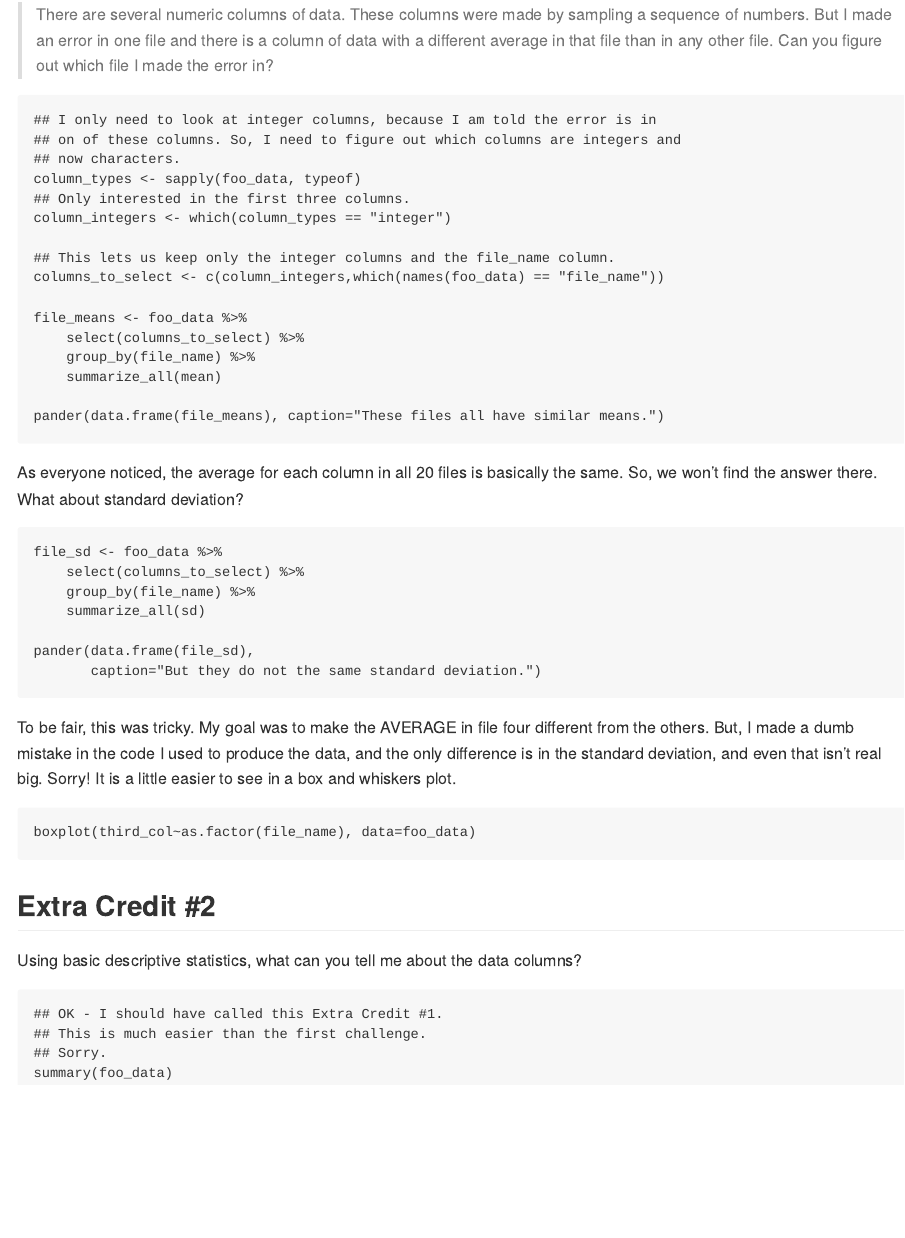
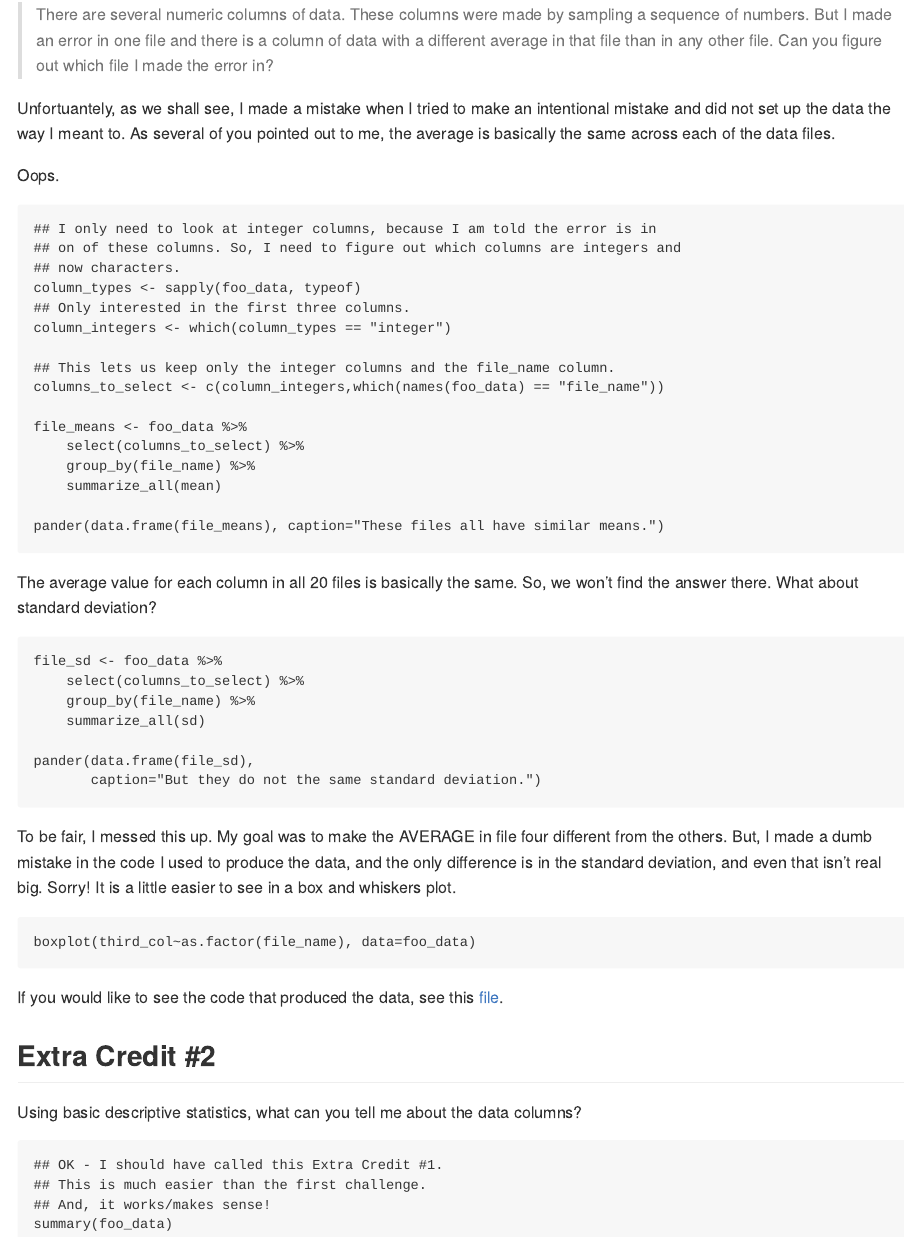
Before and after one commit to EBCoP/technique-tuesday-2017-06-27, an R Markdown document (extra-credit.Rmd): the page in a window 1100 px wide, from 700 px down. Rendered offline with R 4.5, knitr and Pandoc, with nearby package versions; the code chunks are not run, so their results and figures are left out.

Commit message:
Minor tweaks

````diff
--- a/extra-credit.Rmd
+++ b/extra-credit.Rmd
@@ -46,6 +46,13 @@ This was the content of the original challenge:
 > there is a column of data with a different average in that file than in
 > any other file. Can you figure out which file I made the error in?
 
+Unfortuantely, as we shall see, I made a mistake when I tried to make an
+intentional mistake and did not set up the data the way I meant to. As
+several of you pointed out to me, the average is basically the same across
+each of the data files.
+
+Oops.
+
 ```{r ec1, fig.align="center"}
 
 ## I only need to look at integer columns, because I am told the error is in
@@ -67,9 +74,9 @@ pander(data.frame(file_means), caption="These files all have similar means.")
 
 ```
 
-As everyone noticed, the average for each column in all 20 files is
-basically the same. So, we won't find the answer there. What about
-standard deviation?
+The average value for each column in all 20 files is basically the
+same. So, we won't find the answer there. What about standard
+deviation?
 
 ```{r ec1p2, fig.align="center"}
 
@@ -83,7 +90,7 @@ pander(data.frame(file_sd),
 
 ```
 
-To be fair, this was tricky. My goal was to make the AVERAGE in file
+To be fair, I messed this up. My goal was to make the AVERAGE in file
 four different from the others. But, I made a dumb mistake in the code
 I used to produce the data, and the only difference is in the standard
 deviation, and even that isn't real big. Sorry! It is a little easier to
@@ -95,6 +102,8 @@ boxplot(third_col~as.factor(file_name), data=foo_data)
 
 ```
 
+If you would like to see the code that produced the data, see this [file](./data/files.R).
+
 ## Extra Credit #2
 
 Using basic descriptive statistics, what can you tell me about the
@@ -104,7 +113,7 @@ data columns?
 
 ## OK - I should have called this Extra Credit #1.
 ## This is much easier than the first challenge.
-## Sorry.
+## And, it works/makes sense!
 summary(foo_data)
 
 ```
````
